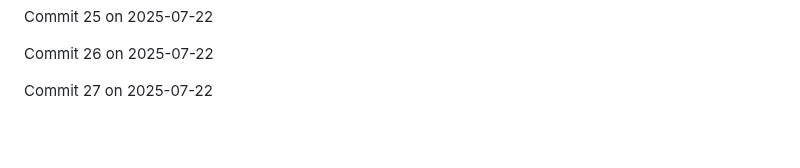
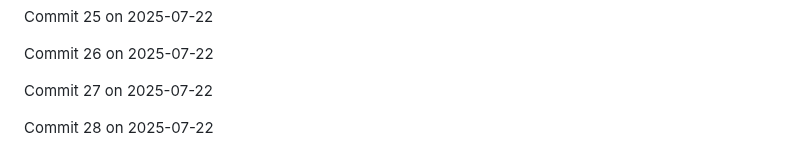
Before and after one commit to JaspreetJ117/NotTurboLearn, a Markdown page: README.md, the part around the change. GitHub-like rendering; blank space fills up the shorter version.

Commit message:
Backdated commit 28 for 2025-07-22

```diff
--- a/README.md
+++ b/README.md
@@ -1946,3 +1946,5 @@ Commit 25 on 2025-07-22
 Commit 26 on 2025-07-22
 
 Commit 27 on 2025-07-22
+
+Commit 28 on 2025-07-22
```
